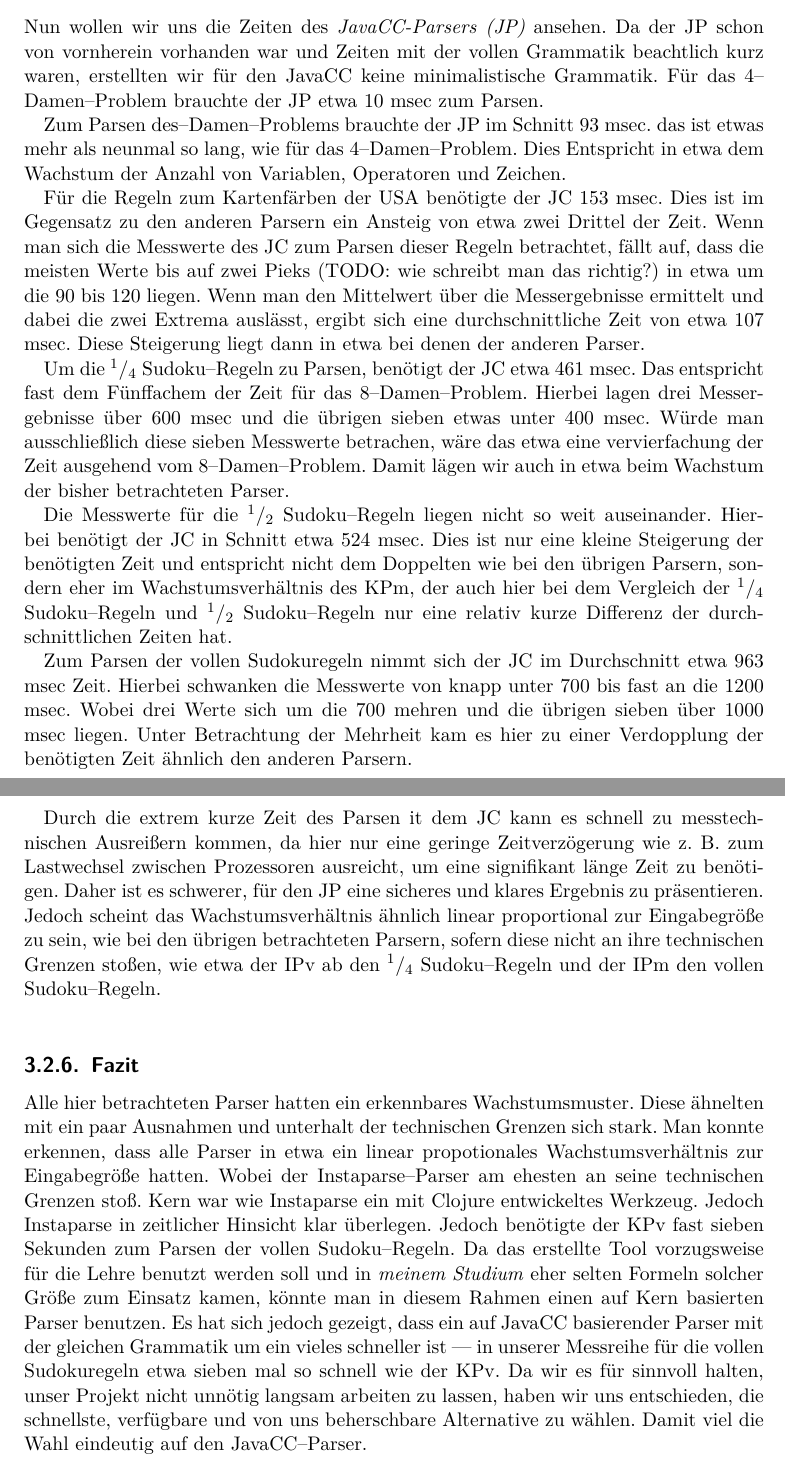
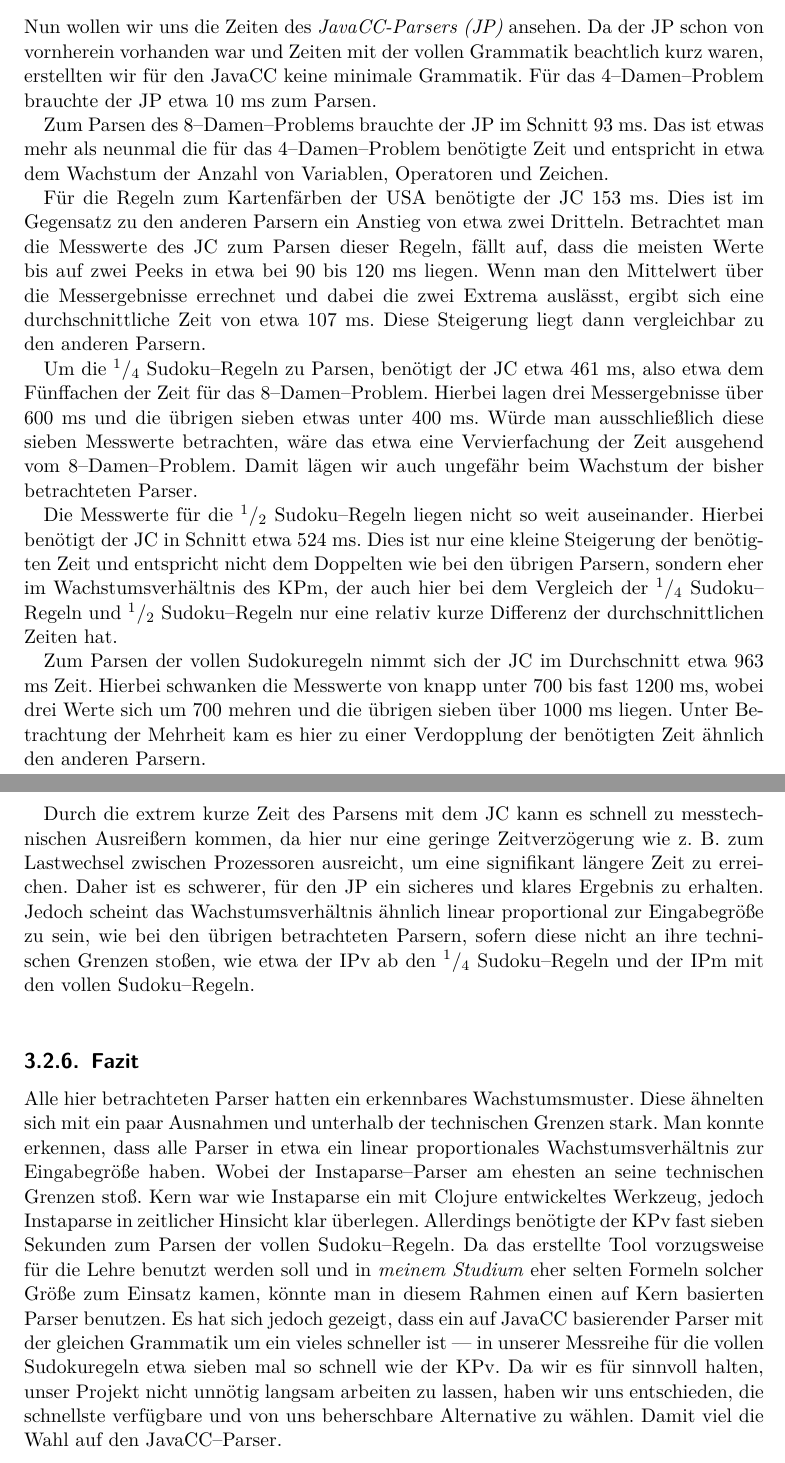
Before and after one commit to moerkb/logic-workbench, a LaTeX document (doc/technical-report.tex): two parts of pages 16 and 17 of 21, joined at a grey line, cut so that both start at the same text. Compiled offline with pdfLaTeX.

Commit message:
Doc: Korrektur Kapitel JavaCC und Fazit

```diff
--- a/doc/technical-report.tex
+++ b/doc/technical-report.tex
@@ -481,24 +481,24 @@ Mit Ausnahme des Verhaltens bei kleinen Formeln und des Verhältnisses der benö
 
 \subsection{JavaCC}
 
-Nun wollen wir uns die Zeiten des \emph{JavaCC-Parsers (JP)} ansehen. Da der JP schon von vornherein vorhanden war und Zeiten mit der vollen Grammatik beachtlich kurz waren, erstellten wir für den JavaCC keine minimalistische Grammatik. Für das 4--Damen--Problem brauchte der JP etwa 10 msec zum Parsen.
+Nun wollen wir uns die Zeiten des \emph{JavaCC-Parsers (JP)} ansehen. Da der JP schon von vornherein vorhanden war und Zeiten mit der vollen Grammatik beachtlich kurz waren, erstellten wir für den JavaCC keine minimale Grammatik. Für das 4--Damen--Problem brauchte der JP etwa 10 ms zum Parsen.
 
-Zum Parsen des--Damen--Problems brauchte der JP im Schnitt 93 msec. das ist etwas mehr als neunmal so lang, wie für das 4--Damen--Problem. Dies Entspricht in etwa dem Wachstum der Anzahl von Variablen, Operatoren und Zeichen.
+Zum Parsen des 8--Damen--Problems brauchte der JP im Schnitt 93 ms. Das ist etwas mehr als neunmal die für das 4--Damen--Problem benötigte Zeit und entspricht in etwa dem Wachstum der Anzahl von Variablen, Operatoren und Zeichen.
 
-Für die Regeln zum Kartenfärben der USA benötigte der JC 153 msec. Dies ist im Gegensatz zu den anderen Parsern ein Ansteig von etwa zwei Drittel der Zeit. Wenn man sich die Messwerte des JC zum Parsen dieser Regeln betrachtet, fällt auf, dass die meisten Werte bis auf zwei Pieks (TODO: wie schreibt man das richtig?) in etwa um die 90 bis 120 liegen. Wenn man den Mittelwert über die Messergebnisse ermittelt und dabei die zwei Extrema auslässt, ergibt sich eine durchschnittliche Zeit von etwa 107 msec. Diese Steigerung liegt dann in etwa bei denen der anderen Parser.
+Für die Regeln zum Kartenfärben der USA benötigte der JC 153 ms. Dies ist im Gegensatz zu den anderen Parsern ein Anstieg von etwa zwei Dritteln. Betrachtet man die Messwerte des JC zum Parsen dieser Regeln, fällt auf, dass die meisten Werte bis auf zwei Peeks in etwa bei 90 bis 120 ms liegen. Wenn man den Mittelwert über die Messergebnisse errechnet und dabei die zwei Extrema auslässt, ergibt sich eine durchschnittliche Zeit von etwa 107 ms. Diese Steigerung liegt dann vergleichbar zu den anderen Parsern.
 
-Um die $^1/_4$ Sudoku--Regeln zu Parsen, benötigt der JC etwa 461 msec. Das entspricht fast dem Fünffachem der Zeit für das 8--Damen--Problem. Hierbei lagen drei Messergebnisse über 600 msec und die übrigen sieben etwas unter 400 msec. Würde man ausschließlich diese sieben Messwerte betrachen, wäre das etwa eine vervierfachung der Zeit ausgehend vom 8--Damen--Problem. Damit lägen wir auch in etwa beim Wachstum der bisher betrachteten Parser.
+Um die $^1/_4$ Sudoku--Regeln zu Parsen, benötigt der JC etwa 461 ms, also etwa dem Fünffachen der Zeit für das 8--Damen--Problem. Hierbei lagen drei Messergebnisse über 600 ms und die übrigen sieben etwas unter 400 ms. Würde man ausschließlich diese sieben Messwerte betrachten, wäre das etwa eine Vervierfachung der Zeit ausgehend vom 8--Damen--Problem. Damit lägen wir auch ungefähr beim Wachstum der bisher betrachteten Parser.
 
-Die Messwerte für die $^1/_2$ Sudoku--Regeln liegen nicht so weit auseinander. Hierbei benötigt der JC in Schnitt etwa 524 msec. Dies ist nur eine kleine Steigerung der benötigten Zeit und entspricht nicht dem Doppelten wie bei den übrigen Parsern, sondern eher im Wachstumsverhältnis des KPm, der auch hier bei dem Vergleich der $^1/_4$ Sudoku--Regeln und $^1/_2$ Sudoku--Regeln nur eine relativ kurze Differenz der durchschnittlichen Zeiten hat.
+Die Messwerte für die $^1/_2$ Sudoku--Regeln liegen nicht so weit auseinander. Hierbei benötigt der JC in Schnitt etwa 524 ms. Dies ist nur eine kleine Steigerung der benötigten Zeit und entspricht nicht dem Doppelten wie bei den übrigen Parsern, sondern eher im Wachstumsverhältnis des KPm, der auch hier bei dem Vergleich der $^1/_4$ Sudoku--Regeln und $^1/_2$ Sudoku--Regeln nur eine relativ kurze Differenz der durchschnittlichen Zeiten hat.
 
-Zum Parsen der vollen Sudokuregeln nimmt sich der JC im Durchschnitt etwa 963 msec Zeit. Hierbei schwanken die Messwerte von knapp unter 700 bis fast an die 1200 msec. Wobei drei Werte sich um die 700 mehren und die übrigen sieben über 1000 msec liegen. Unter Betrachtung der Mehrheit kam es hier zu einer Verdopplung der benötigten Zeit ähnlich den anderen Parsern.\\
+Zum Parsen der vollen Sudokuregeln nimmt sich der JC im Durchschnitt etwa 963 ms Zeit. Hierbei schwanken die Messwerte von knapp unter 700 bis fast 1200 ms, wobei drei Werte sich um 700 mehren und die übrigen sieben über 1000 ms liegen. Unter Betrachtung der Mehrheit kam es hier zu einer Verdopplung der benötigten Zeit ähnlich den anderen Parsern.\\
 
-Durch die extrem kurze Zeit des Parsen it dem JC kann es schnell zu messtechnischen Ausreißern kommen, da hier nur eine geringe Zeitverzögerung wie z. B. zum Lastwechsel zwischen Prozessoren ausreicht, um eine signifikant länge Zeit zu benötigen. Daher ist es schwerer, für den JP eine sicheres und klares Ergebnis zu präsentieren. Jedoch scheint das Wachstumsverhältnis ähnlich linear proportional zur Eingabegröße zu sein, wie bei den übrigen betrachteten Parsern, sofern diese nicht an ihre technischen Grenzen stoßen, wie etwa der IPv ab den $^1/_4$ Sudoku--Regeln und der IPm den vollen Sudoku--Regeln.\\
+Durch die extrem kurze Zeit des Parsens mit dem JC kann es schnell zu messtechnischen Ausreißern kommen, da hier nur eine geringe Zeitverzögerung wie z. B. zum Lastwechsel zwischen Prozessoren ausreicht, um eine signifikant längere Zeit zu erreichen. Daher ist es schwerer, für den JP ein sicheres und klares Ergebnis zu erhalten. Jedoch scheint das Wachstumsverhältnis ähnlich linear proportional zur Eingabegröße zu sein, wie bei den übrigen betrachteten Parsern, sofern diese nicht an ihre technischen Grenzen stoßen, wie etwa der IPv ab den $^1/_4$ Sudoku--Regeln und der IPm mit den vollen Sudoku--Regeln.\\
 
 \subsection{Fazit}
 
-Alle hier betrachteten Parser hatten ein erkennbares Wachstumsmuster. Diese ähnelten mit ein paar Ausnahmen und unterhalt der technischen Grenzen sich stark. Man konnte erkennen, dass alle Parser in etwa ein linear propotionales Wachstumsverhältnis zur Eingabegröße hatten. Wobei der Instaparse--Parser am ehesten an seine technischen Grenzen stoß. Kern war wie Instaparse ein mit Clojure entwickeltes Werkzeug. Jedoch Instaparse in zeitlicher Hinsicht klar überlegen. Jedoch benötigte der KPv fast sieben Sekunden zum Parsen der vollen Sudoku--Regeln. Da das erstellte Tool vorzugsweise für die Lehre benutzt werden soll und in \emph{meinem Studium} eher selten Formeln solcher Größe zum Einsatz kamen, könnte man in diesem Rahmen einen auf Kern basierten Parser benutzen. Es hat sich jedoch gezeigt, dass ein auf JavaCC basierender Parser mit der gleichen Grammatik um ein vieles schneller ist --- in unserer Messreihe für die vollen Sudokuregeln etwa sieben mal so schnell wie der KPv.
-Da wir es für sinnvoll halten, unser Projekt nicht unnötig langsam arbeiten zu lassen, haben wir uns entschieden, die schnellste, verfügbare und von uns beherschbare Alternative zu wählen. Damit viel die Wahl eindeutig auf den JavaCC--Parser.
+Alle hier betrachteten Parser hatten ein erkennbares Wachstumsmuster. Diese ähnelten sich mit ein paar Ausnahmen und unterhalb der technischen Grenzen stark. Man konnte erkennen, dass alle Parser in etwa ein linear proportionales Wachstumsverhältnis zur Eingabegröße haben. Wobei der Instaparse--Parser am ehesten an seine technischen Grenzen stoß. Kern war wie Instaparse ein mit Clojure entwickeltes Werkzeug, jedoch Instaparse in zeitlicher Hinsicht klar überlegen. Allerdings benötigte der KPv fast sieben Sekunden zum Parsen der vollen Sudoku--Regeln. Da das erstellte Tool vorzugsweise für die Lehre benutzt werden soll und in \emph{meinem Studium} eher selten Formeln solcher Größe zum Einsatz kamen, könnte man in diesem Rahmen einen auf Kern basierten Parser benutzen. Es hat sich jedoch gezeigt, dass ein auf JavaCC basierender Parser mit der gleichen Grammatik um ein vieles schneller ist --- in unserer Messreihe für die vollen Sudokuregeln etwa sieben mal so schnell wie der KPv.
+Da wir es für sinnvoll halten, unser Projekt nicht unnötig langsam arbeiten zu lassen, haben wir uns entschieden, die schnellste verfügbare und von uns beherschbare Alternative zu wählen. Damit viel die Wahl auf den JavaCC--Parser.
 
 \appendix
 
```
